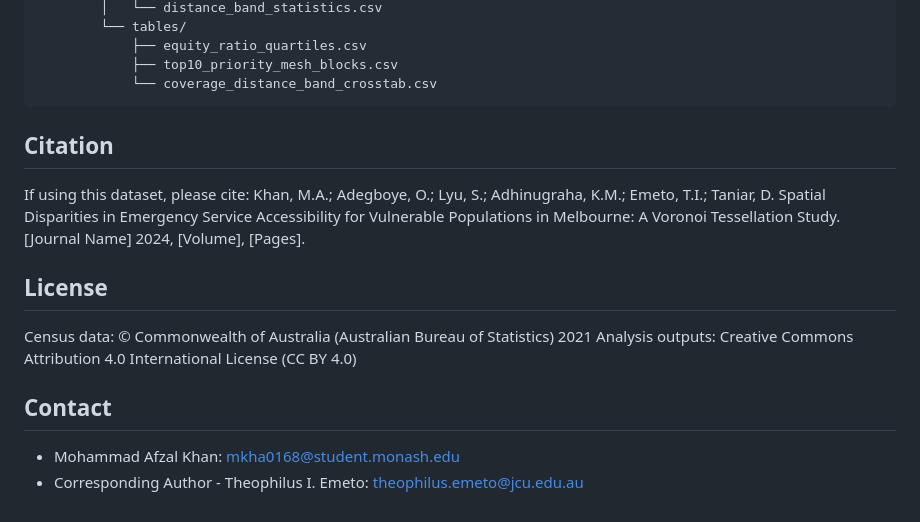
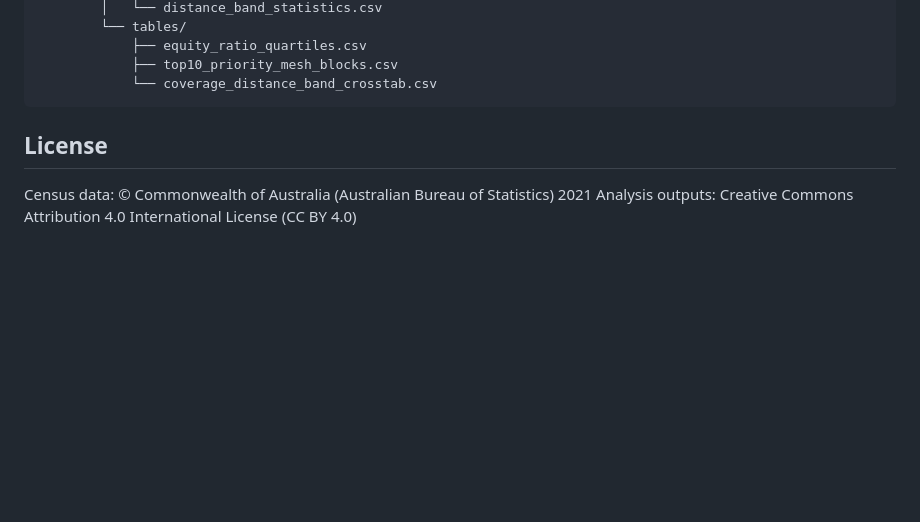
Before and after one commit to afzal0/emergency-health-services-dataset, a Markdown page: documentation/MINIMAL_DATASET_METADATA.md, the part around the change. Drawn GitHub-style; blank space fills up the shorter version.

````diff
--- a/documentation/MINIMAL_DATASET_METADATA.md
+++ b/documentation/MINIMAL_DATASET_METADATA.md
@@ -174,14 +174,8 @@ This minimal dataset contains all essential data necessary to reproduce the find
             └── coverage_distance_band_crosstab.csv
 ```
 
-## Citation
-If using this dataset, please cite:
-Khan, M.A.; Adegboye, O.; Lyu, S.; Adhinugraha, K.M.; Emeto, T.I.; Taniar, D. Spatial Disparities in Emergency Service Accessibility for Vulnerable Populations in Melbourne: A Voronoi Tessellation Study. [Journal Name] 2024, [Volume], [Pages].
+
 
 ## License
 Census data: © Commonwealth of Australia (Australian Bureau of Statistics) 2021
 Analysis outputs: Creative Commons Attribution 4.0 International License (CC BY 4.0)
-
-## Contact
-- Mohammad Afzal Khan: mkha0168@student.monash.edu
-- Corresponding Author - Theophilus I. Emeto: theophilus.emeto@jcu.edu.au
````
